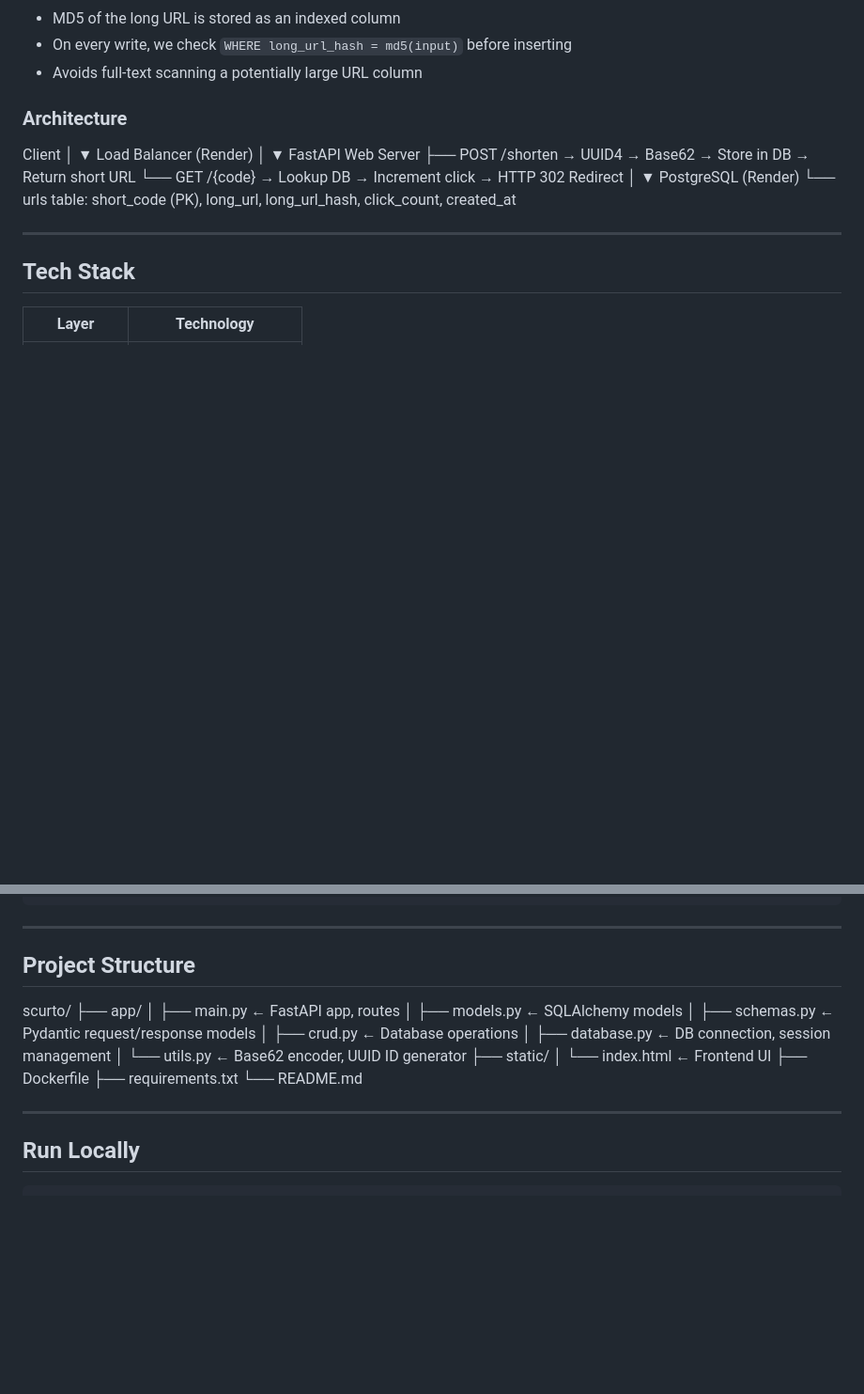
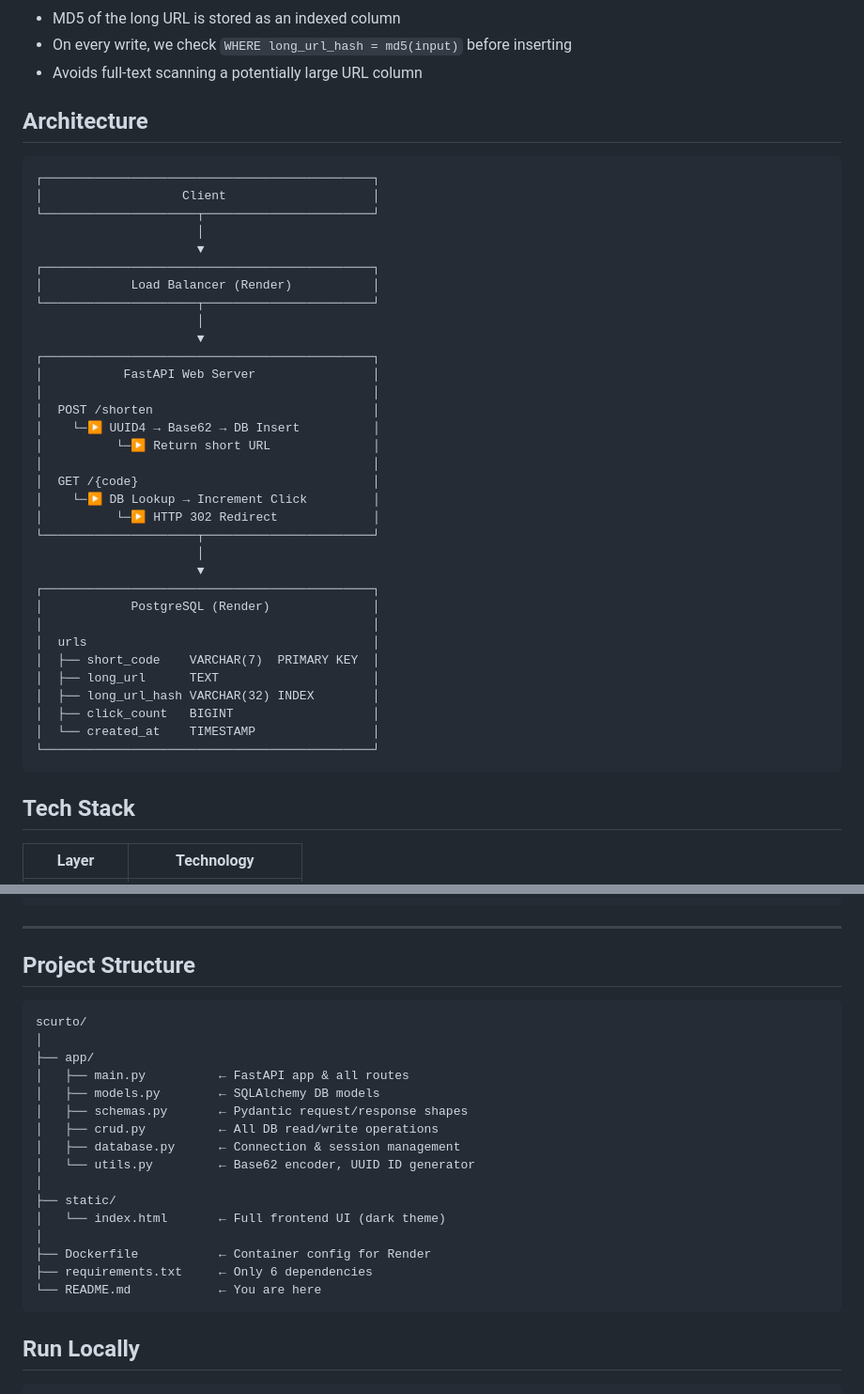
Before and after one commit to aditya2027krml/scurto, a Markdown page: README.md, 2 parts joined by grey strips. Shown at 94% size. Rendered like a GitHub page; blank space fills up the shorter version.

Commit message:
Improve architecture and project structure diagrams

````diff
--- a/README.md
+++ b/README.md
@@ -49,23 +49,43 @@ At 1,000 URLs/second, this covers **111 years** of traffic.
 - On every write, we check `WHERE long_url_hash = md5(input)` before inserting
 - Avoids full-text scanning a potentially large URL column
 
-### Architecture
+## Architecture
 
-Client
-│
-▼
-Load Balancer (Render)
-│
-▼
-FastAPI Web Server
-├── POST /shorten → UUID4 → Base62 → Store in DB → Return short URL
-└── GET /{code} → Lookup DB → Increment click → HTTP 302 Redirect
-│
-▼
-PostgreSQL (Render)
-└── urls table: short_code (PK), long_url, long_url_hash, click_count, created_at
-
----
+```
+┌─────────────────────────────────────────────┐
+│                   Client                    │
+└─────────────────────┬───────────────────────┘
+                      │
+                      ▼
+┌─────────────────────────────────────────────┐
+│            Load Balancer (Render)           │
+└─────────────────────┬───────────────────────┘
+                      │
+                      ▼
+┌─────────────────────────────────────────────┐
+│           FastAPI Web Server                │
+│                                             │
+│  POST /shorten                              │
+│    └─▶ UUID4 → Base62 → DB Insert          │
+│          └─▶ Return short URL              │
+│                                             │
+│  GET /{code}                                │
+│    └─▶ DB Lookup → Increment Click         │
+│          └─▶ HTTP 302 Redirect             │
+└─────────────────────┬───────────────────────┘
+                      │
+                      ▼
+┌─────────────────────────────────────────────┐
+│            PostgreSQL (Render)              │
+│                                             │
+│  urls                                       │
+│  ├── short_code    VARCHAR(7)  PRIMARY KEY  │
+│  ├── long_url      TEXT                     │
+│  ├── long_url_hash VARCHAR(32) INDEX        │
+│  ├── click_count   BIGINT                   │
+│  └── created_at    TIMESTAMP                │
+└─────────────────────────────────────────────┘
+```
 
 ## Tech Stack
 
@@ -132,21 +152,24 @@ Returns analytics for a short URL.
 
 ## Project Structure
 
+```
 scurto/
+│
 ├── app/
-│ ├── main.py ← FastAPI app, routes
-│ ├── models.py ← SQLAlchemy models
-│ ├── schemas.py ← Pydantic request/response models
-│ ├── crud.py ← Database operations
-│ ├── database.py ← DB connection, session management
-│ └── utils.py ← Base62 encoder, UUID ID generator
+│   ├── main.py          ← FastAPI app & all routes
+│   ├── models.py        ← SQLAlchemy DB models
+│   ├── schemas.py       ← Pydantic request/response shapes
+│   ├── crud.py          ← All DB read/write operations
+│   ├── database.py      ← Connection & session management
+│   └── utils.py         ← Base62 encoder, UUID ID generator
+│
 ├── static/
-│ └── index.html ← Frontend UI
-├── Dockerfile
-├── requirements.txt
-└── README.md
-
----
+│   └── index.html       ← Full frontend UI (dark theme)
+│
+├── Dockerfile           ← Container config for Render
+├── requirements.txt     ← Only 6 dependencies
+└── README.md            ← You are here
+```
 
 ## Run Locally
 
````
